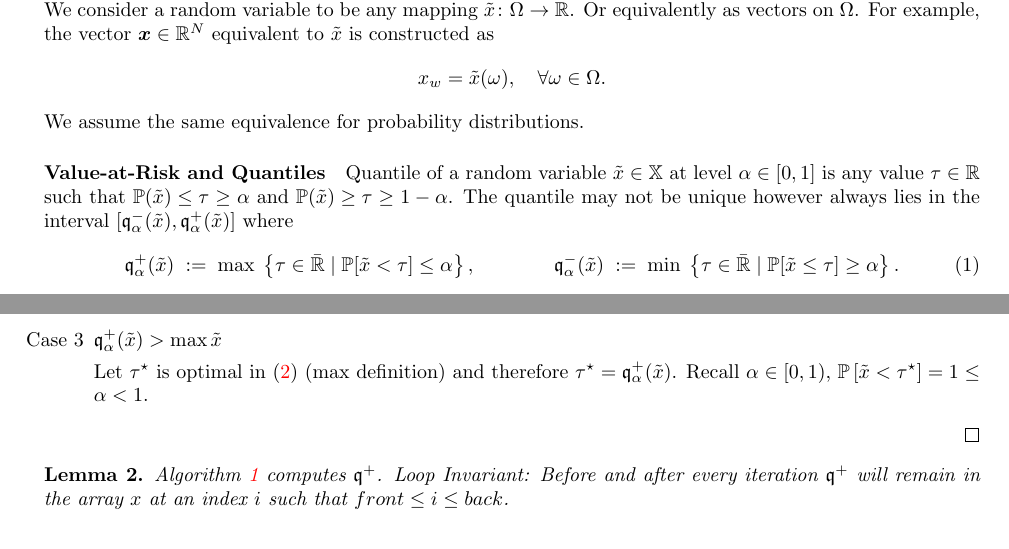
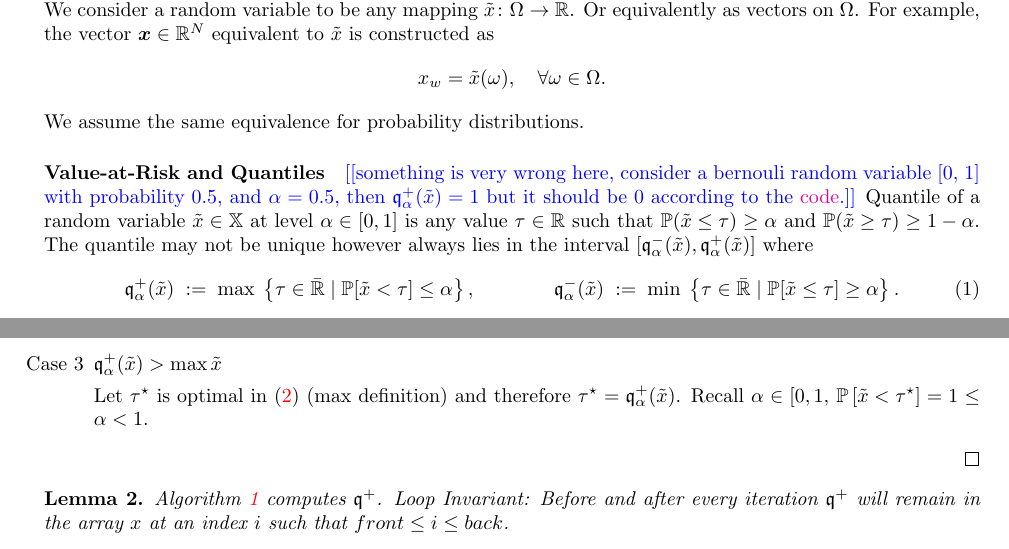
Before and after one commit to GersiD/FastCVaR, a LaTeX document (main.tex): two parts of pages 1 and 3 of 8, joined at a grey line, cut so that both start at the same text. Compiled offline with pdfLaTeX.

Commit message:
code upd and def var questions

```diff
--- a/main.tex
+++ b/main.tex
@@ -88,7 +88,8 @@ probability measure $\mathbb{P} \in \Delta^N$. We consider a random variable to
 We assume the same equivalence for probability distributions.
 
 \paragraph{Value-at-Risk and Quantiles}
-Quantile of a random variable $\tilde{x} \in \mathbb{X}$ at level $\alpha \in [0,1]$ is any value $\tau\in \mathbb{R}$ such that $\mathbb{P}({\tilde{x}) \le \tau} \ge \alpha$ and $\mathbb{P}({\tilde{x}) \ge \tau} \ge 1-\alpha$. The quantile may not be unique however always lies in the interval $[\quant^-_{\alpha}(\tilde{x}), \quant^+_{\alpha}(\tilde{x})]$ where
+\todo{something is very wrong here, consider a bernouli random variable [0, 1] with probability 0.5, and $\alpha = 0.5$, then $\quant^+_\alpha(\tilde{x}) = 1$ but it should be $0$ according to the \href{https://github.com/RiskAverseRL/RiskMeasures.jl/blob/e7ccc8a8d8a5126ea9bf63988b9f9a485fe8e876/test/runtests.jl\#L67}{code}.}
+Quantile of a random variable $\tilde{x} \in \mathbb{X}$ at level $\alpha \in [0,1]$ is any value $\tau\in \mathbb{R}$ such that $\mathbb{P}({\tilde{x} \le \tau}) \ge \alpha$ and $\mathbb{P}({\tilde{x} \ge \tau}) \ge 1-\alpha$. The quantile may not be unique however always lies in the interval $[\quant^-_{\alpha}(\tilde{x}), \quant^+_{\alpha}(\tilde{x})]$ where
 \begin{align} \label{eq:quantile-definition}
 %\label{eq:upper-quantile-definition}
   \quant_{\alpha}^+(\tilde{x})
```
Also changed, not shown: code/Project.toml (+1 -0 lines), main.tex (2 more changed lines), 2 other files.
